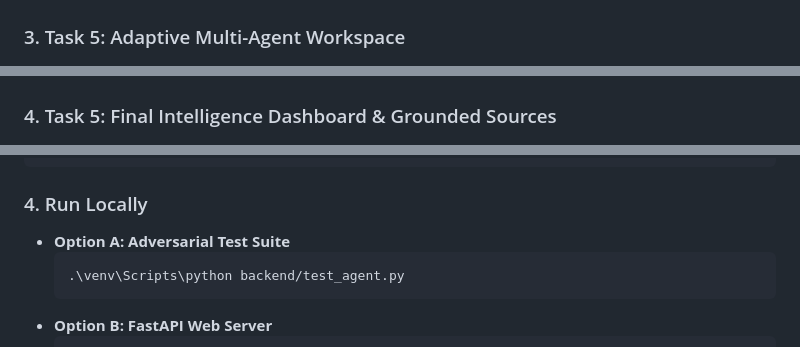
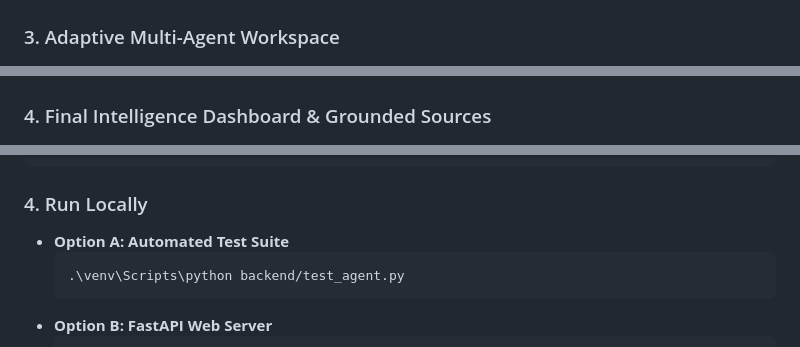
Before and after one commit to UtkarshaBhadakwade/NOVA_AGENTX24, a Markdown page: README.md, 3 parts joined by grey strips. GitHub-like rendering.

````diff
--- a/README.md
+++ b/README.md
@@ -152,9 +152,9 @@ Structured intelligence output containing:
 ![Task 1 Completed Task Report](docs/screenshots/task1_execution_completed.png)
 
-### 3. Task 5: Adaptive Multi-Agent Workspace
+### 3. Adaptive Multi-Agent Workspace
 ![Task 5 Adaptive Multi-Agent Workspace](docs/screenshots/task5_adaptive_workspace.png)
 
-### 4. Task 5: Final Intelligence Dashboard & Grounded Sources
+### 4. Final Intelligence Dashboard & Grounded Sources
 ![Task 5 Final Intelligence Dashboard](docs/screenshots/task5_intelligence_dashboard.png)
 
 ---
@@ -209,7 +209,7 @@ TAVILY_API_KEY=your_tavily_api_key_here
 ```
 
 ### 4. Run Locally
-- **Option A: Adversarial Test Suite**
+- **Option A: Automated Test Suite**
   ```powershell
   .\venv\Scripts\python backend/test_agent.py
   ```
````
Also changed, not shown: other parts of README.md (+4 -4 lines).
